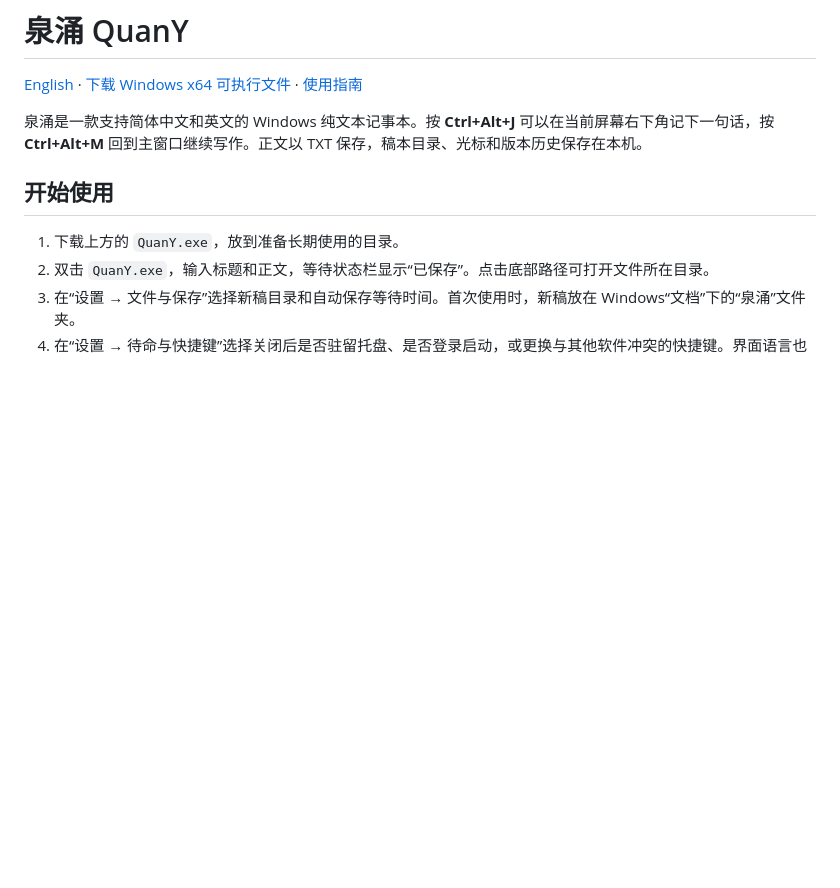
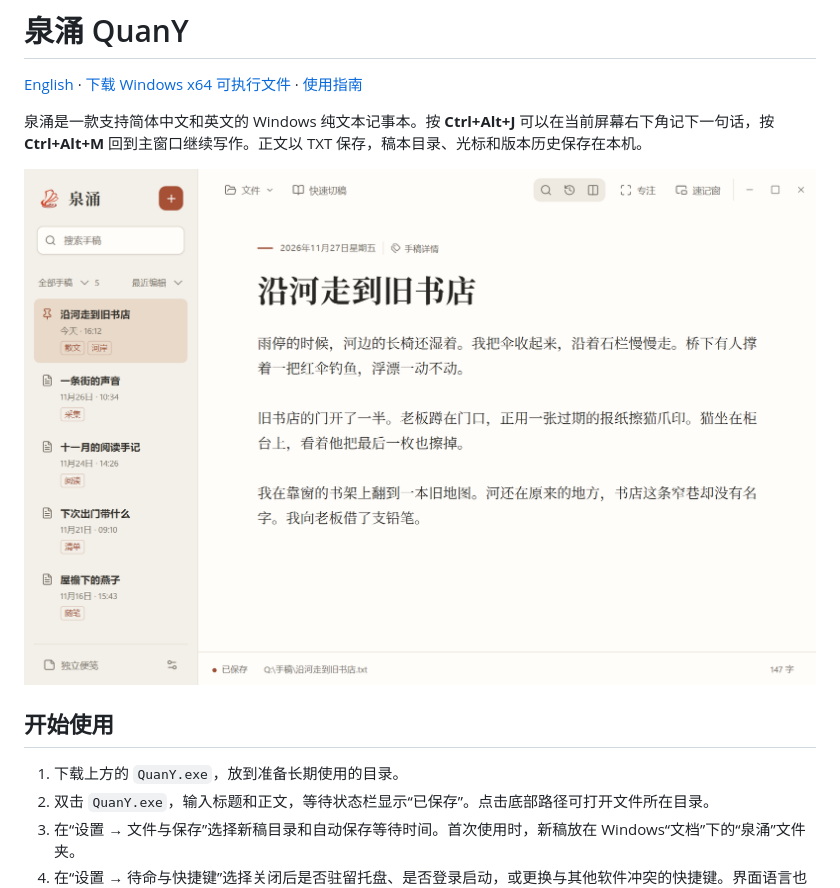
Before and after one commit to la8garlic/QuanY, a Markdown page: README.md, the part around the change. Rendered like a GitHub page; pictures changed too: docs/images/main-window.png (added); blank space fills up the shorter version.

```diff
--- a/README.md
+++ b/README.md
@@ -3,6 +3,8 @@
 [English](README.en.md) · [下载 Windows x64 可执行文件](https://github.com/la8garlic/QuanY/releases/latest/download/QuanY.exe) · [使用指南](docs/guide.zh-CN.md)
 
 泉涌是一款支持简体中文和英文的 Windows 纯文本记事本。按 **Ctrl+Alt+J** 可以在当前屏幕右下角记下一句话，按 **Ctrl+Alt+M** 回到主窗口继续写作。正文以 TXT 保存，稿本目录、光标和版本历史保存在本机。
+
+![泉涌主窗口：左侧稿本列出置顶和带标签的手稿，右侧正在编辑《沿河走到旧书店》](docs/images/main-window.png)
 
 ## 开始使用
 
```
Also changed, not shown: README.en.md (+2 -0 lines).
